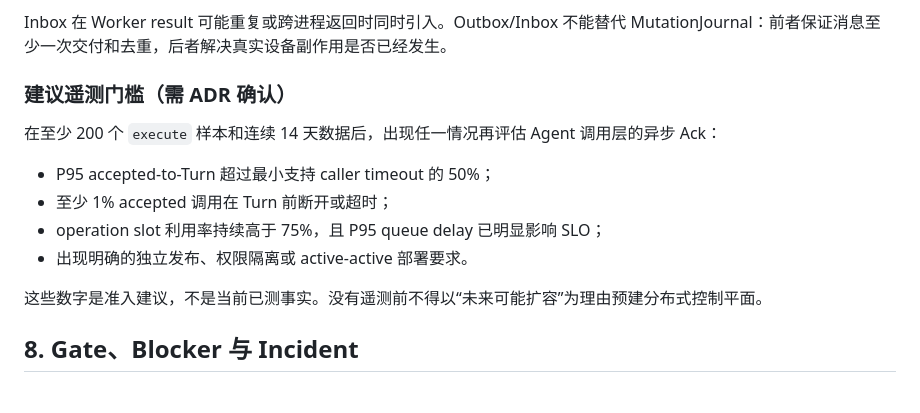
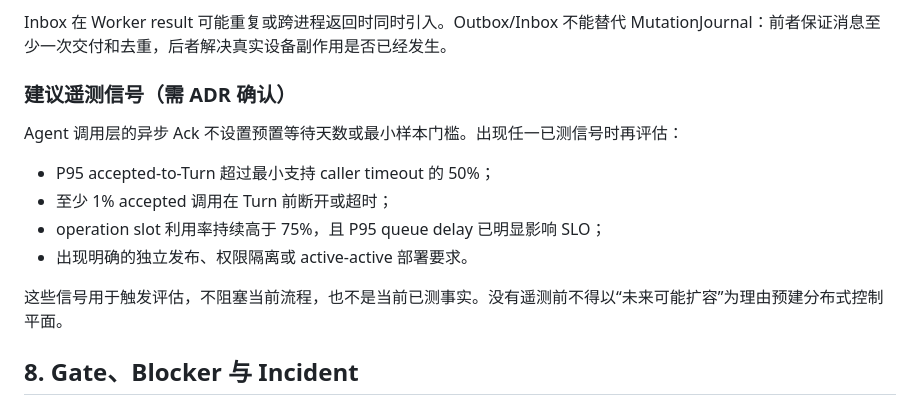
Before and after one commit to lihuabai629-star/openubmc-agent-workflow, a Markdown page: docs/workflow-architecture-arbitration.md, the part around the change. GitHub-like rendering.

Commit message:
docs: remove fixed async ack wait threshold

```diff
--- a/docs/workflow-architecture-arbitration.md
+++ b/docs/workflow-architecture-arbitration.md
@@ -354,16 +354,16 @@ Worker result 跨进程   ──► Inbox + idempotent result commit
 
 Inbox 在 Worker result 可能重复或跨进程返回时同时引入。Outbox/Inbox 不能替代 MutationJournal：前者保证消息至少一次交付和去重，后者解决真实设备副作用是否已经发生。
 
-### 建议遥测门槛（需 ADR 确认）
+### 建议遥测信号（需 ADR 确认）
 
-在至少 200 个 `execute` 样本和连续 14 天数据后，出现任一情况再评估 Agent 调用层的异步 Ack：
+Agent 调用层的异步 Ack 不设置预置等待天数或最小样本门槛。出现任一已测信号时再评估：
 
 - P95 accepted-to-Turn 超过最小支持 caller timeout 的 50%；
 - 至少 1% accepted 调用在 Turn 前断开或超时；
 - operation slot 利用率持续高于 75%，且 P95 queue delay 已明显影响 SLO；
 - 出现明确的独立发布、权限隔离或 active-active 部署要求。
 
-这些数字是准入建议，不是当前已测事实。没有遥测前不得以“未来可能扩容”为理由预建分布式控制平面。
+这些信号用于触发评估，不阻塞当前流程，也不是当前已测事实。没有遥测前不得以“未来可能扩容”为理由预建分布式控制平面。
 
 ## 8. Gate、Blocker 与 Incident
 
```
